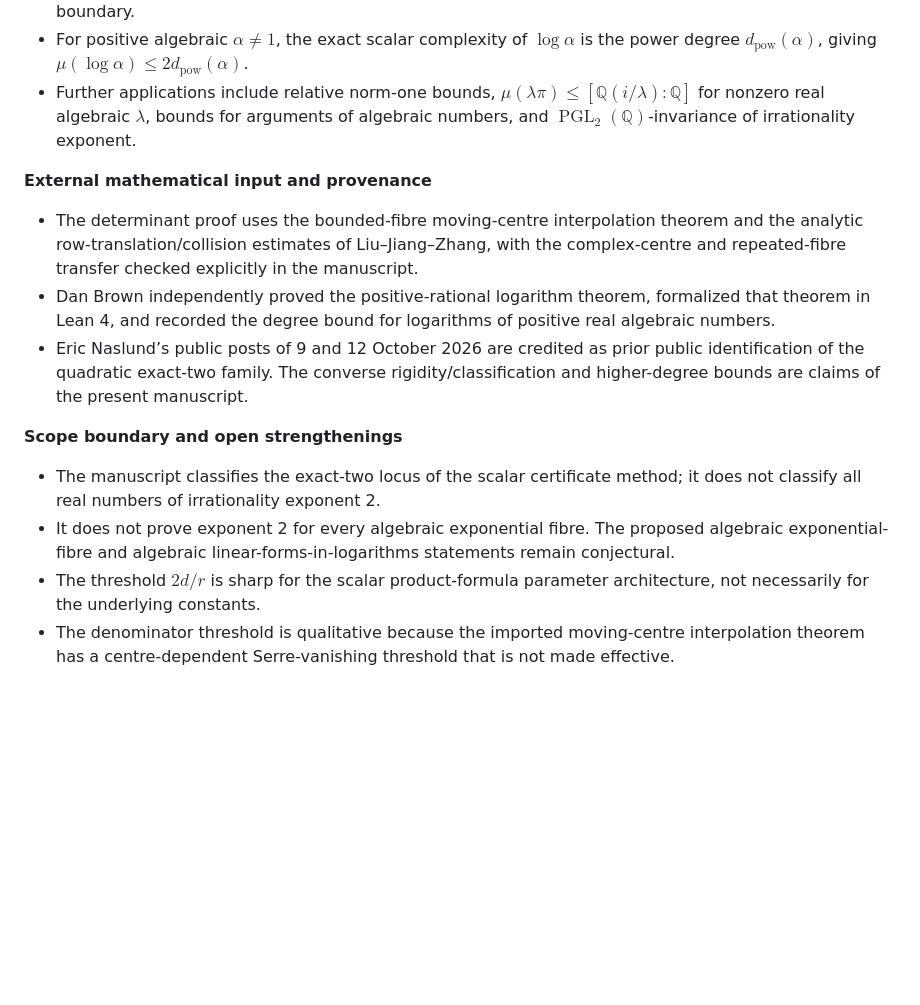
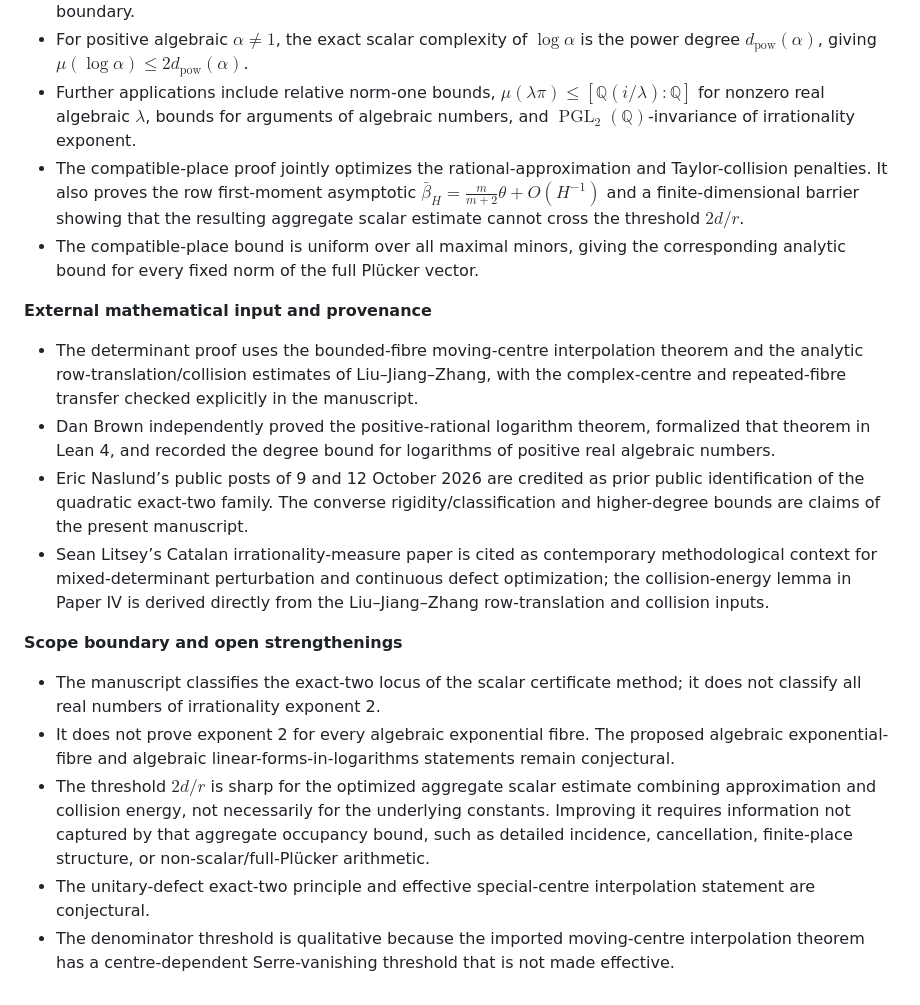
Before and after one commit to long-mathematics/openai-math-extensions, a Markdown page: THEOREM_STATUS.md, the part around the change. Drawn GitHub-style; blank space fills up the shorter version.

Commit message:
Update Paper IV theorem status

```diff
--- a/THEOREM_STATUS.md
+++ b/THEOREM_STATUS.md
@@ -63,16 +63,20 @@ This register describes the current claims of the four canonical manuscripts. Co
 - Scalar complexity one is classified by one-dimensional tori over $\mathbb Q$: split rational logarithms and quadratic norm-one tori, including the completed quadratic artanh/arctan family and its torsion boundary.
 - For positive algebraic $\alpha\ne1$, the exact scalar complexity of $\log\alpha$ is the power degree $d_{\mathrm{pow}}(\alpha)$, giving $\mu(\log\alpha)\le2d_{\mathrm{pow}}(\alpha)$.
 - Further applications include relative norm-one bounds, $\mu(\lambda\pi)\le[\mathbb Q(i/\lambda):\mathbb Q]$ for nonzero real algebraic $\lambda$, bounds for arguments of algebraic numbers, and $\operatorname{PGL}_2(\mathbb Q)$-invariance of irrationality exponent.
+- The compatible-place proof jointly optimizes the rational-approximation and Taylor-collision penalties. It also proves the row first-moment asymptotic $\bar\beta_H=\frac{m}{m+2}\theta+O(H^{-1})$ and a finite-dimensional barrier showing that the resulting aggregate scalar estimate cannot cross the threshold $2d/r$.
+- The compatible-place bound is uniform over all maximal minors, giving the corresponding analytic bound for every fixed norm of the full Plücker vector.
 
 **External mathematical input and provenance**
 
 - The determinant proof uses the bounded-fibre moving-centre interpolation theorem and the analytic row-translation/collision estimates of Liu–Jiang–Zhang, with the complex-centre and repeated-fibre transfer checked explicitly in the manuscript.
 - Dan Brown independently proved the positive-rational logarithm theorem, formalized that theorem in Lean 4, and recorded the degree bound for logarithms of positive real algebraic numbers.
 - Eric Naslund’s public posts of 9 and 12 October 2026 are credited as prior public identification of the quadratic exact-two family. The converse rigidity/classification and higher-degree bounds are claims of the present manuscript.
+- Sean Litsey’s Catalan irrationality-measure paper is cited as contemporary methodological context for mixed-determinant perturbation and continuous defect optimization; the collision-energy lemma in Paper IV is derived directly from the Liu–Jiang–Zhang row-translation and collision inputs.
 
 **Scope boundary and open strengthenings**
 
 - The manuscript classifies the exact-two locus of the scalar certificate method; it does not classify all real numbers of irrationality exponent 2.
 - It does not prove exponent 2 for every algebraic exponential fibre. The proposed algebraic exponential-fibre and algebraic linear-forms-in-logarithms statements remain conjectural.
-- The threshold $2d/r$ is sharp for the scalar product-formula parameter architecture, not necessarily for the underlying constants.
+- The threshold $2d/r$ is sharp for the optimized aggregate scalar estimate combining approximation and collision energy, not necessarily for the underlying constants. Improving it requires information not captured by that aggregate occupancy bound, such as detailed incidence, cancellation, finite-place structure, or non-scalar/full-Plücker arithmetic.
+- The unitary-defect exact-two principle and effective special-centre interpolation statement are conjectural.
 - The denominator threshold is qualitative because the imported moving-centre interpolation theorem has a centre-dependent Serre-vanishing threshold that is not made effective.
```
